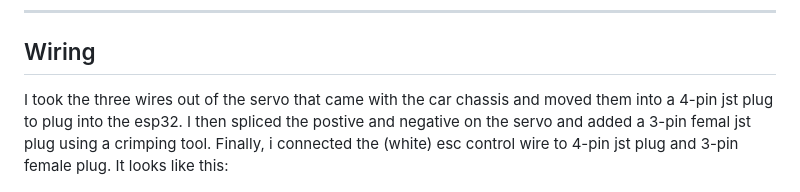
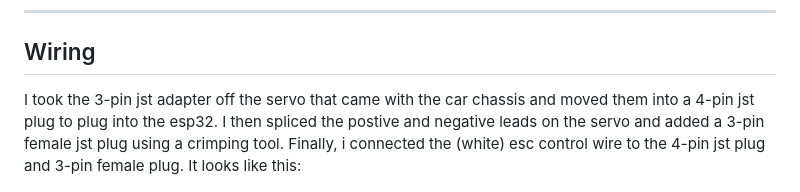
Before and after one commit to mattsroufe/esp32_rc_cars, a Markdown page: README.md, the part around the change. Rendered like a GitHub page.

```diff
--- a/README.md
+++ b/README.md
@@ -47,7 +47,7 @@ ___
 
 ## Wiring
 
-I took the three wires out of the servo that came with the car chassis and moved them into a 4-pin jst plug to plug into the esp32. I then spliced the postive and negative on the servo and added a 3-pin femal jst plug using a crimping tool. Finally, i connected the (white) esc control wire to 4-pin jst plug and 3-pin female plug. It looks like this:
+I took the 3-pin jst adapter off the servo that came with the car chassis and moved them into a 4-pin jst plug to plug into the esp32. I then spliced the postive and negative leads on the servo and added a 3-pin female jst plug using a crimping tool. Finally, i connected the (white) esc control wire to the 4-pin jst plug and 3-pin female plug. It looks like this:
 
 ![](wiring.png)  ![](full-wiring.png)
 
```
